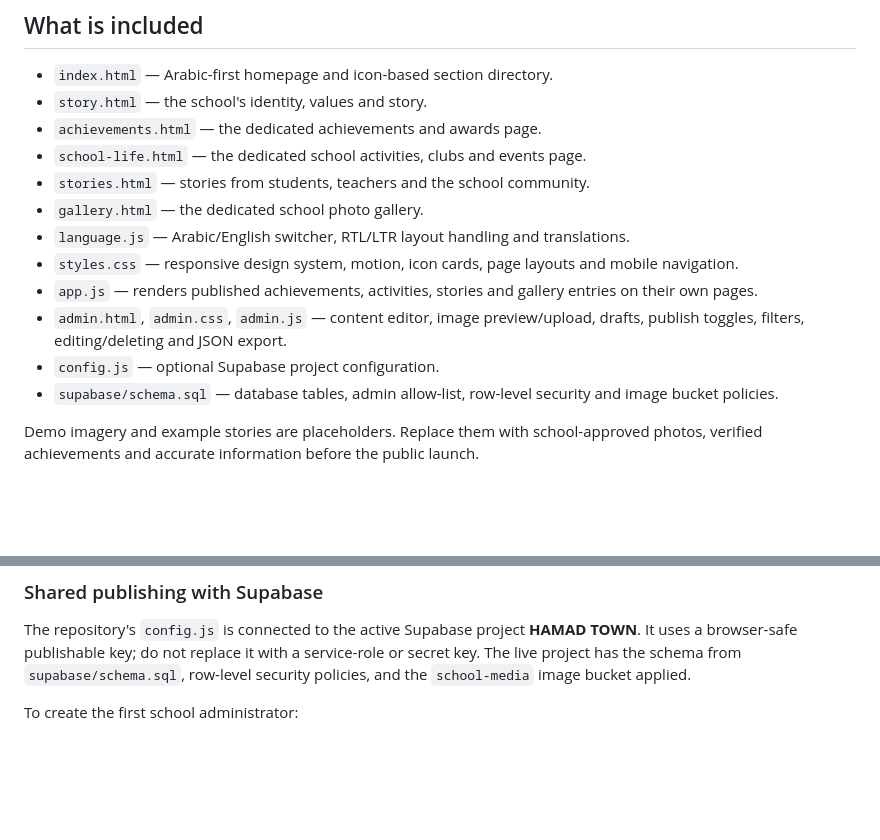
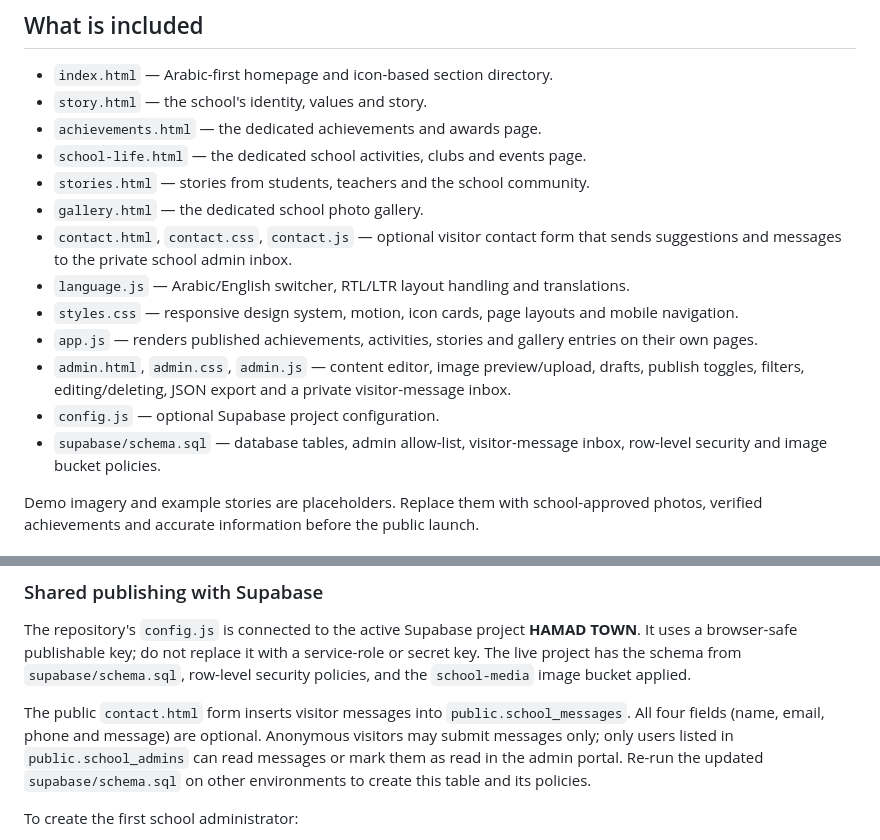
Before and after one commit to noirwolvex/HAMAD-TOWN, a Markdown page: README.md, 2 parts joined by grey strips. Rendered like a GitHub page; blank space fills up the shorter version.

Commit message:
Document visitor contact page and admin inbox

```diff
--- a/README.md
+++ b/README.md
@@ -14,12 +14,13 @@ New school content is entered in both Arabic and English from the admin portal.
 - `school-life.html` — the dedicated school activities, clubs and events page.
 - `stories.html` — stories from students, teachers and the school community.
 - `gallery.html` — the dedicated school photo gallery.
+- `contact.html`, `contact.css`, `contact.js` — optional visitor contact form that sends suggestions and messages to the private school admin inbox.
 - `language.js` — Arabic/English switcher, RTL/LTR layout handling and translations.
 - `styles.css` — responsive design system, motion, icon cards, page layouts and mobile navigation.
 - `app.js` — renders published achievements, activities, stories and gallery entries on their own pages.
-- `admin.html`, `admin.css`, `admin.js` — content editor, image preview/upload, drafts, publish toggles, filters, editing/deleting and JSON export.
+- `admin.html`, `admin.css`, `admin.js` — content editor, image preview/upload, drafts, publish toggles, filters, editing/deleting, JSON export and a private visitor-message inbox.
 - `config.js` — optional Supabase project configuration.
-- `supabase/schema.sql` — database tables, admin allow-list, row-level security and image bucket policies.
+- `supabase/schema.sql` — database tables, admin allow-list, visitor-message inbox, row-level security and image bucket policies.
 
 Demo imagery and example stories are placeholders. Replace them with school-approved photos, verified achievements and accurate information before the public launch.
 
@@ -50,6 +51,8 @@ Do not treat demo mode as an authenticated production admin system.
 
 The repository's `config.js` is connected to the active Supabase project **HAMAD TOWN**. It uses a browser-safe publishable key; do not replace it with a service-role or secret key. The live project has the schema from `supabase/schema.sql`, row-level security policies, and the `school-media` image bucket applied.
 
+The public `contact.html` form inserts visitor messages into `public.school_messages`. All four fields (name, email, phone and message) are optional. Anonymous visitors may submit messages only; only users listed in `public.school_admins` can read messages or mark them as read in the admin portal. Re-run the updated `supabase/schema.sql` on other environments to create this table and its policies.
+
 To create the first school administrator:
 
 1. In Supabase Dashboard, open **Authentication → Users** and create a user with the intended admin email and password, or invite that email and finish the invitation/password setup. The portal does not provide public administrator registration.
```
